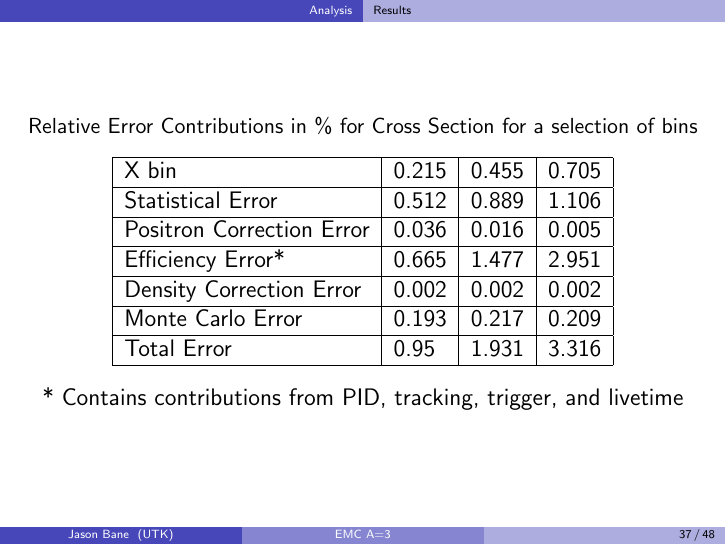
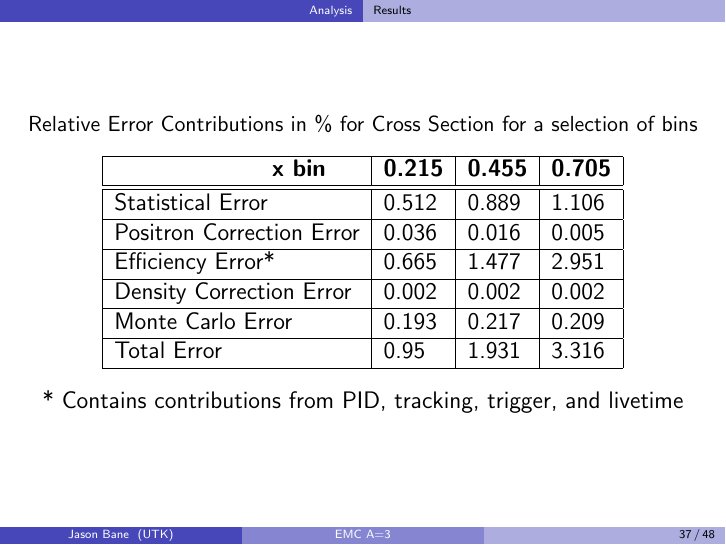
Before and after one commit to jbane11/latex_shows, LaTeX slides (interview_EMC/MARATHON_results_EFB.tex): page 37 of 48. Compiled offline with pdfLaTeX.

Commit message:
Auto update!

```diff
--- a/interview_EMC/MARATHON_results_EFB.tex
+++ b/interview_EMC/MARATHON_results_EFB.tex
@@ -941,7 +941,7 @@ He3 - 1.12$\%$ $\bullet$ H3 - 0.97$\%$ $\bullet$  D - 0.56$\%$
 		\caption*{Relative Error Contributions in $\%$ for Cross Section for a selection of bins}
 	\begin{tabular}{|l|l|l|l|}
 		\hline
-		X bin                        & 0.215 & 0.455 & 0.705 \\ \hline
+		\textbf{\qquad \qquad\qquad x bin}   & \textbf{0.215} & \textbf{0.455} & \textbf{0.705} \\ \hline\hline
 		Statistical Error            & 0.512 & 0.889 & 1.106 \\ \hline
 		Positron Correction Error    & 0.036 & 0.016 & 0.005 \\ \hline
 		Efficiency Error*            & 0.665 & 1.477 & 2.951 \\ \hline
```
